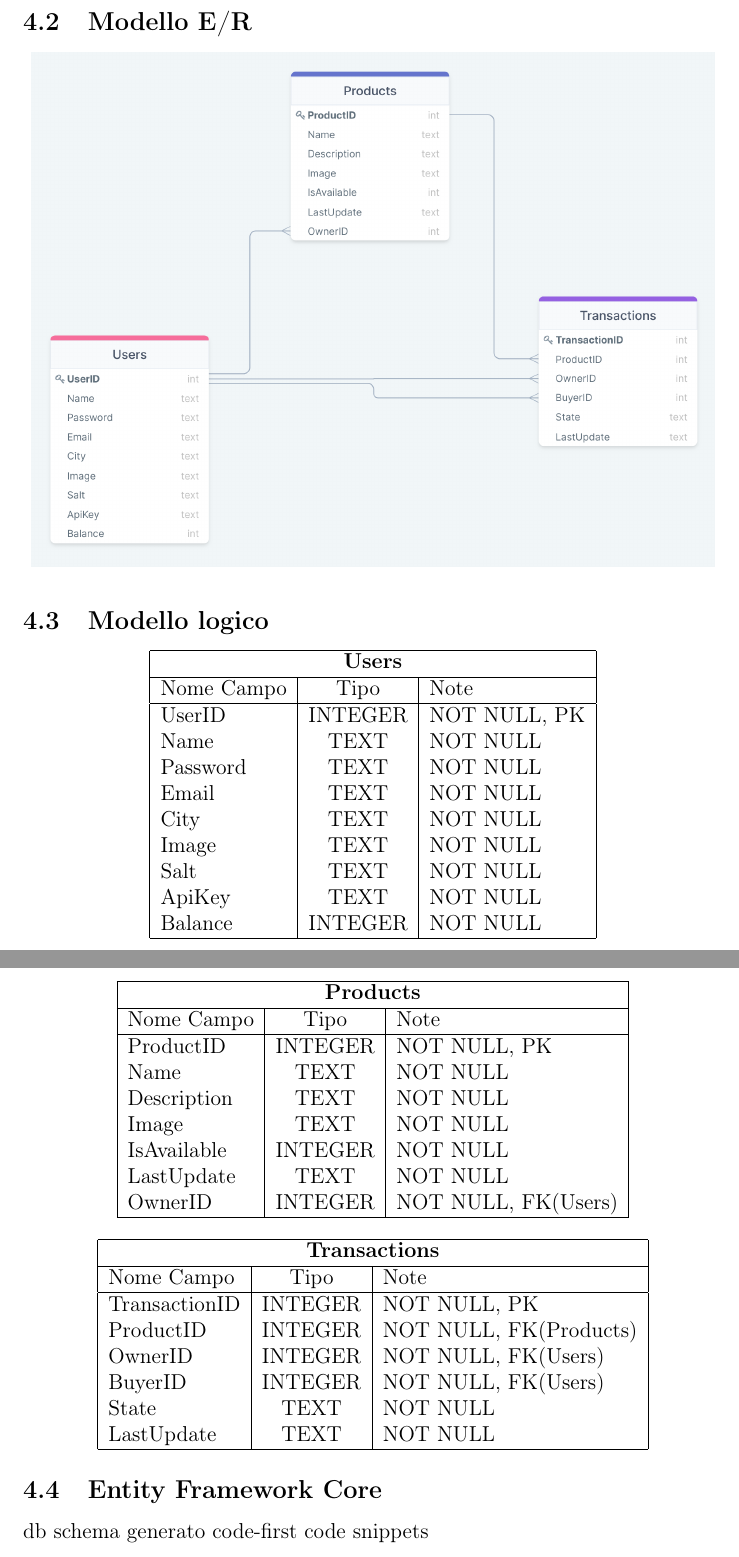
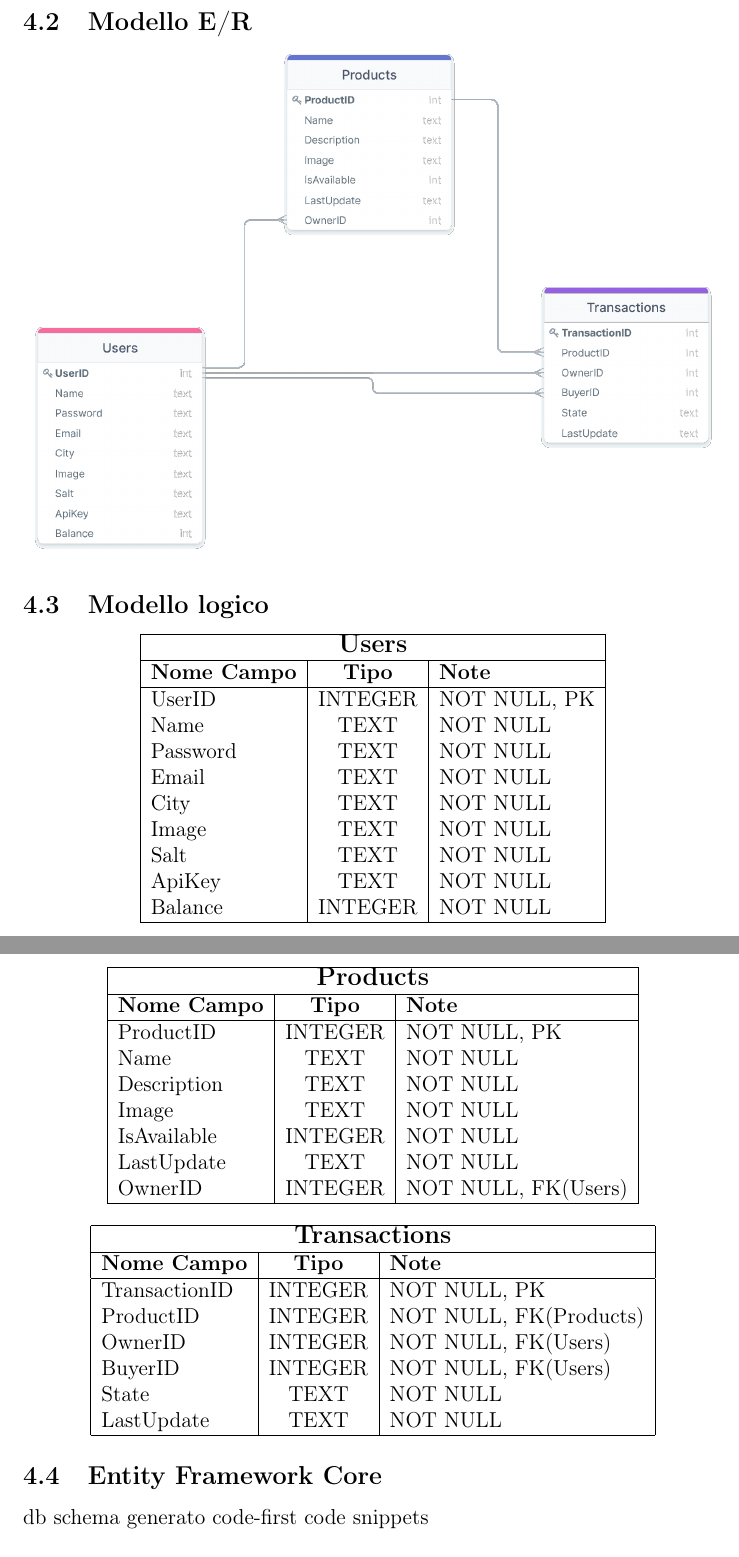
Before and after one commit to MauroPello/elaborato, a LaTeX document (latex/main.tex, which reads latex/content/04.database.tex): two parts of pages 6 and 7 of 8, joined at a grey line, cut so that both start at the same text. Compiled offline with pdfLaTeX.

Commit message:
Finiti Modelli

```diff
--- a/latex/content/04.database.tex
+++ b/latex/content/04.database.tex
@@ -3,15 +3,15 @@
 sqlite3
 \subsection{Modello E/R}
 \begin{center}
-    \includegraphics[scale=0.28]{images/modello_e_r.png}
+    \includegraphics[scale=0.29]{images/modello_e_r.png}
 \end{center}
 \subsection{Modello logico}
 \begin{center}
     \begin{tabular}{ |l|c|l| }
     \hline
-    \multicolumn{3}{|c|}{\textbf{Users}} \\
+    \multicolumn{3}{|c|}{\large\textbf{Users}} \\
     \hline
-    Nome Campo & Tipo & Note \\
+    \textbf{Nome Campo} & \textbf{Tipo} & \textbf{Note} \\
     \hline
     UserID & INTEGER & NOT NULL, PK \\
     Name & TEXT & NOT NULL \\
@@ -28,9 +28,9 @@ sqlite3
 \begin{center}
     \begin{tabular}{ |l|c|l| }
     \hline
-    \multicolumn{3}{|c|}{\textbf{Products}} \\
+    \multicolumn{3}{|c|}{\large\textbf{Products}} \\
     \hline
-    Nome Campo & Tipo & Note \\
+    \textbf{Nome Campo} & \textbf{Tipo} & \textbf{Note} \\
     \hline
     ProductID & INTEGER & NOT NULL, PK \\
     Name & TEXT & NOT NULL \\
@@ -45,9 +45,9 @@ sqlite3
 \begin{center}
     \begin{tabular}{ |l|c|l| }
     \hline
-    \multicolumn{3}{|c|}{\textbf{Transactions}} \\
+    \multicolumn{3}{|c|}{\large\textbf{Transactions}} \\
     \hline
-    Nome Campo & Tipo & Note \\
+    \textbf{Nome Campo} & \textbf{Tipo} & \textbf{Note} \\
     \hline
     TransactionID & INTEGER & NOT NULL, PK \\
     ProductID & INTEGER & NOT NULL, FK(Products) \\
```
Also changed, not shown: latex/main.tex (+0 -1 lines), latex/images/modello_e_r.png, latex/main.pdf, 3 other files.
